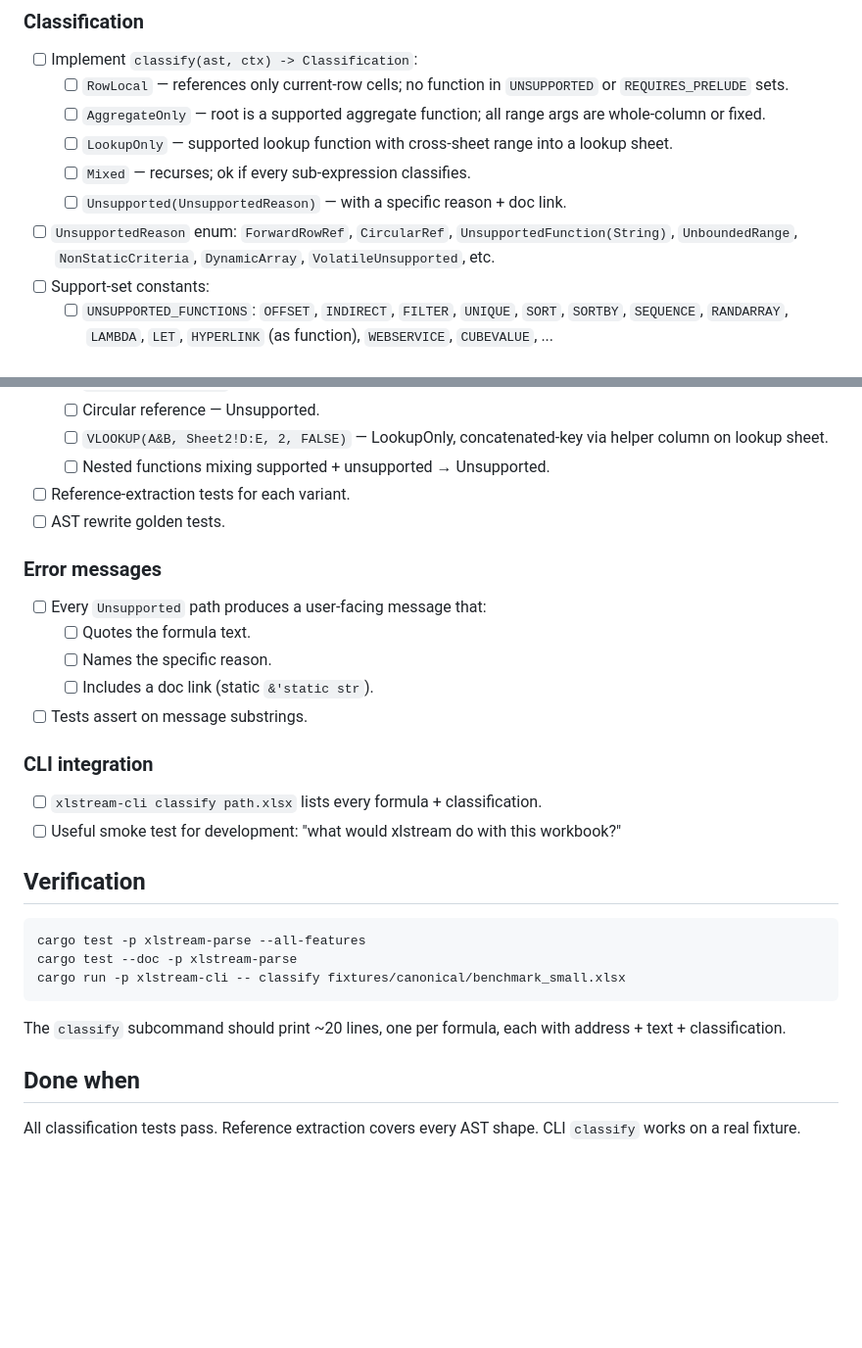
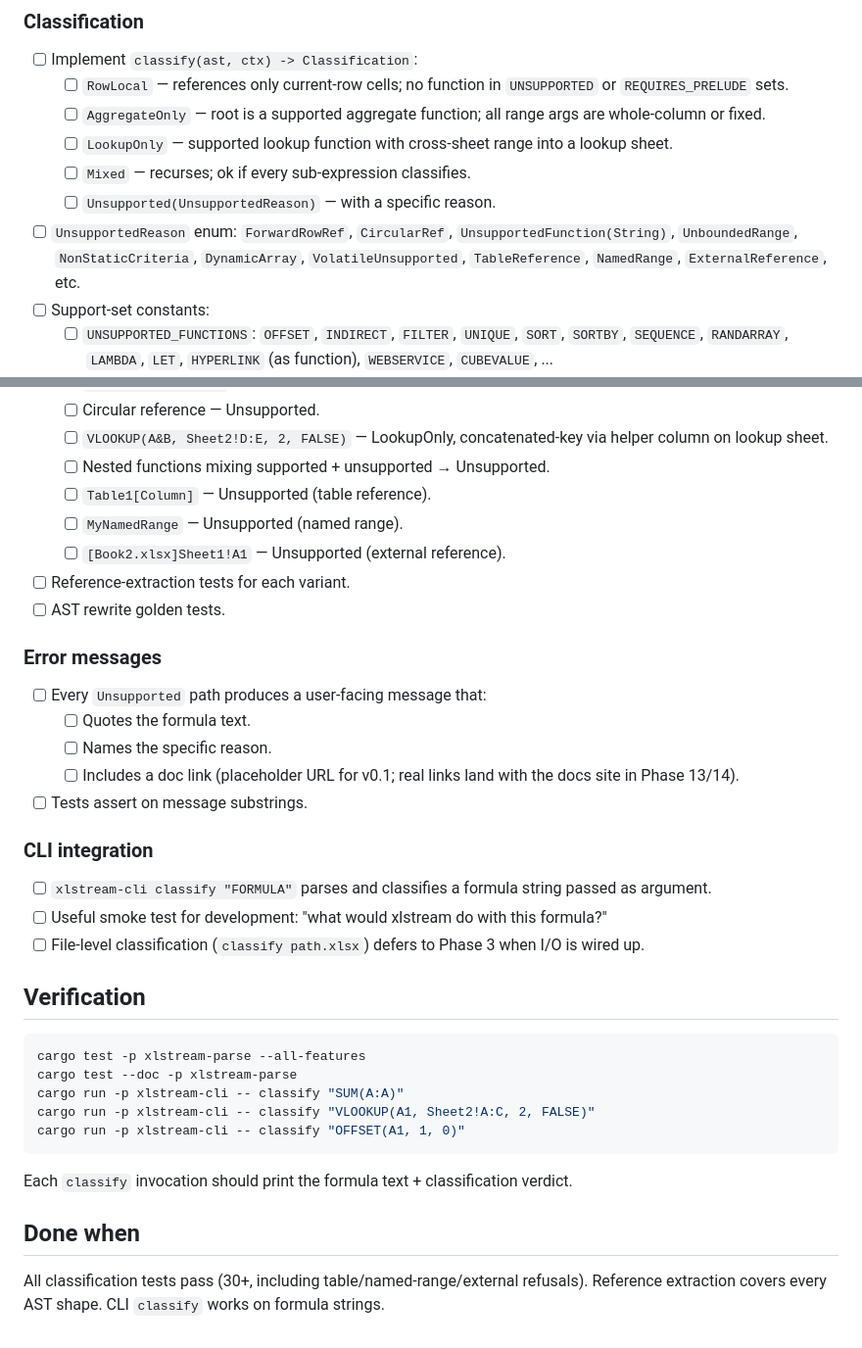
Before and after one commit to cilladev/xlstream, a Markdown page: docs/phases/phase-02-parser.md, 2 parts joined by grey strips. Shown at 98% size. Rendered like a GitHub page; blank space fills up the shorter version.

Commit message:
chore: update docs

````diff
--- a/docs/phases/phase-02-parser.md
+++ b/docs/phases/phase-02-parser.md
@@ -37,8 +37,8 @@
   - [ ] `AggregateOnly` — root is a supported aggregate function; all range args are whole-column or fixed.
   - [ ] `LookupOnly` — supported lookup function with cross-sheet range into a lookup sheet.
   - [ ] `Mixed` — recurses; ok if every sub-expression classifies.
-  - [ ] `Unsupported(UnsupportedReason)` — with a specific reason + doc link.
-- [ ] `UnsupportedReason` enum: `ForwardRowRef`, `CircularRef`, `UnsupportedFunction(String)`, `UnboundedRange`, `NonStaticCriteria`, `DynamicArray`, `VolatileUnsupported`, etc.
+  - [ ] `Unsupported(UnsupportedReason)` — with a specific reason.
+- [ ] `UnsupportedReason` enum: `ForwardRowRef`, `CircularRef`, `UnsupportedFunction(String)`, `UnboundedRange`, `NonStaticCriteria`, `DynamicArray`, `VolatileUnsupported`, `TableReference`, `NamedRange`, `ExternalReference`, etc.
 - [ ] Support-set constants:
   - [ ] `UNSUPPORTED_FUNCTIONS`: `OFFSET`, `INDIRECT`, `FILTER`, `UNIQUE`, `SORT`, `SORTBY`, `SEQUENCE`, `RANDARRAY`, `LAMBDA`, `LET`, `HYPERLINK` (as function), `WEBSERVICE`, `CUBEVALUE`, ...
   - [ ] `AGGREGATE_FUNCTIONS`: `SUM`, `COUNT`, `COUNTA`, `AVERAGE`, `MIN`, `MAX`, `PRODUCT`, `SUMIF`, `COUNTIF`, `AVERAGEIF`, `SUMIFS`, `COUNTIFS`, `AVERAGEIFS`, `MINIFS`, `MAXIFS`, `MEDIAN`.
@@ -65,6 +65,9 @@
   - [ ] Circular reference — Unsupported.
   - [ ] `VLOOKUP(A&B, Sheet2!D:E, 2, FALSE)` — LookupOnly, concatenated-key via helper column on lookup sheet.
   - [ ] Nested functions mixing supported + unsupported → Unsupported.
+  - [ ] `Table1[Column]` — Unsupported (table reference).
+  - [ ] `MyNamedRange` — Unsupported (named range).
+  - [ ] `[Book2.xlsx]Sheet1!A1` — Unsupported (external reference).
 - [ ] Reference-extraction tests for each variant.
 - [ ] AST rewrite golden tests.
 
@@ -73,24 +76,27 @@
 - [ ] Every `Unsupported` path produces a user-facing message that:
   - [ ] Quotes the formula text.
   - [ ] Names the specific reason.
-  - [ ] Includes a doc link (static `&'static str`).
+  - [ ] Includes a doc link (placeholder URL for v0.1; real links land with the docs site in Phase 13/14).
 - [ ] Tests assert on message substrings.
 
 ### CLI integration
 
-- [ ] `xlstream-cli classify path.xlsx` lists every formula + classification.
-- [ ] Useful smoke test for development: "what would xlstream do with this workbook?"
+- [ ] `xlstream-cli classify "FORMULA"` parses and classifies a formula string passed as argument.
+- [ ] Useful smoke test for development: "what would xlstream do with this formula?"
+- [ ] File-level classification (`classify path.xlsx`) defers to Phase 3 when I/O is wired up.
 
 ## Verification
 
 ```bash
 cargo test -p xlstream-parse --all-features
 cargo test --doc -p xlstream-parse
-cargo run -p xlstream-cli -- classify fixtures/canonical/benchmark_small.xlsx
+cargo run -p xlstream-cli -- classify "SUM(A:A)"
+cargo run -p xlstream-cli -- classify "VLOOKUP(A1, Sheet2!A:C, 2, FALSE)"
+cargo run -p xlstream-cli -- classify "OFFSET(A1, 1, 0)"
 ```
 
-The `classify` subcommand should print ~20 lines, one per formula, each with address + text + classification.
+Each `classify` invocation should print the formula text + classification verdict.
 
 ## Done when
 
-All classification tests pass. Reference extraction covers every AST shape. CLI `classify` works on a real fixture.
+All classification tests pass (30+, including table/named-range/external refusals). Reference extraction covers every AST shape. CLI `classify` works on formula strings.
````
Also changed, not shown: docs/architecture/streaming-model.md (+3 -0 lines), docs/backlog/v0.2.md (added, +10 -0 lines).
